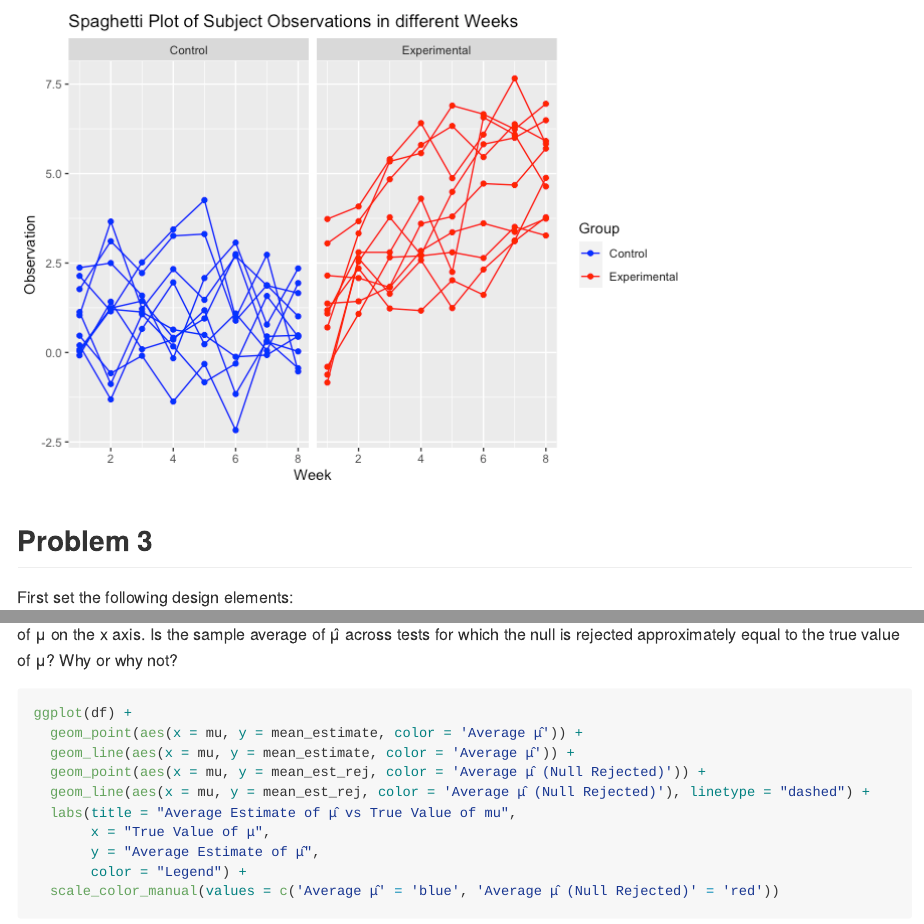
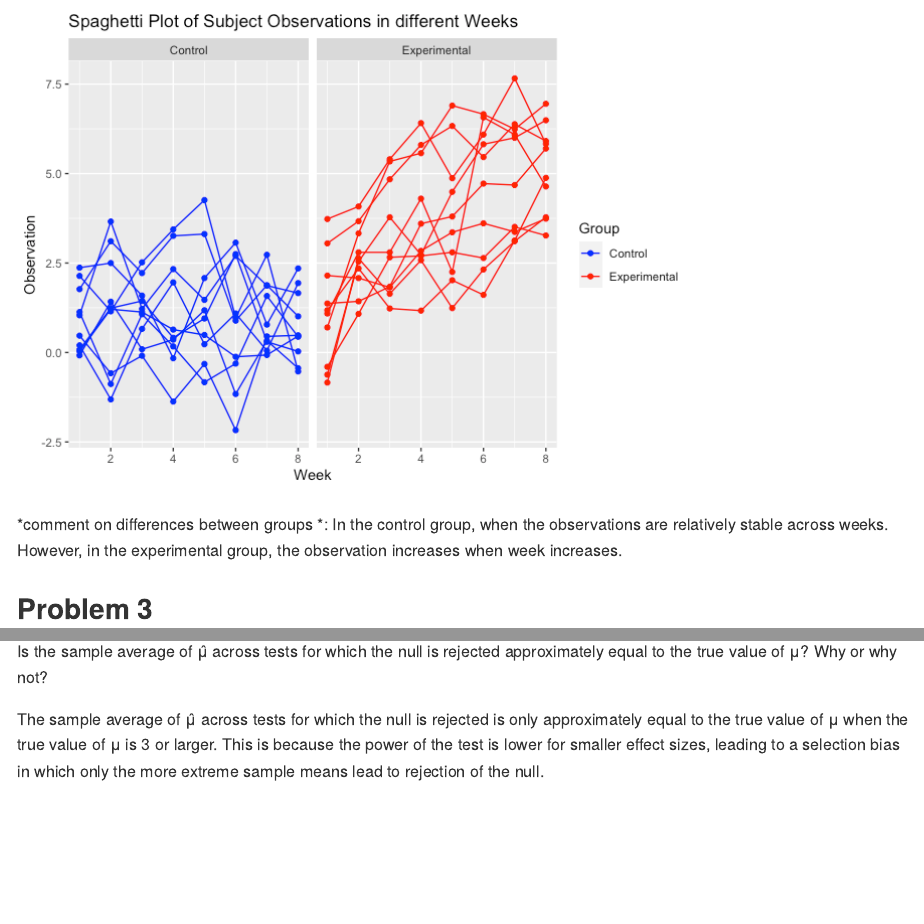
Before and after one commit to BettyWu517/p8105_hw5_qw2418, an R Markdown document (p8105_hw5_qw2418.Rmd): the page in a window 1100 px wide, from 4810 px down, and a second part further down, joined at a grey line. The pictures show the output file p8105_hw5_qw2418.md that the author committed with the source, drawn offline in the style of GitHub.

Commit message:
comments are added

````diff
--- a/p8105_hw5_qw2418.Rmd
+++ b/p8105_hw5_qw2418.Rmd
@@ -138,6 +138,10 @@ ggplot(combined_data, aes(x = Week, y = Observation, group = `Subject ID`, color
 
 ```
 
+*comment on differences between groups *:
+In the control group, when the observations are relatively stable across weeks. However, in the experimental group, the observation increases when week increases.
+
+
 ## Problem 3
 
 
@@ -223,7 +227,7 @@ ggplot(df, aes(x = mu, y = power)) +
 ```
 
 
-Make a plot showing the average estimate of μ̂ on the y axis and the true value of μ on the x axis. Make a second plot (or overlay on the first) the average estimate of μ̂ only in samples for which the null was rejected on the y axis and the true value of μ on the x axis. Is the sample average of μ̂ across tests for which the null is rejected approximately equal to the true value of μ? Why or why not?
+Make a plot showing the average estimate of μ̂ on the y axis and the true value of μ on the x axis. Make a second plot (or overlay on the first) the average estimate of μ̂ only in samples for which the null was rejected on the y axis and the true value of μ on the x axis.
 
 ```{r}
 ggplot(df) +
@@ -238,3 +242,7 @@ ggplot(df) +
   scale_color_manual(values = c('Average μ̂' = 'blue', 'Average μ̂ (Null Rejected)' = 'red'))
 
 ```
+
+Is the sample average of μ̂ across tests for which the null is rejected approximately equal to the true value of μ? Why or why not?
+
+The sample average of  μ̂ across tests for which the null is rejected is only approximately equal to the true value of μ when the true value of μ is 3 or larger. This is because the power of the test is lower for smaller effect sizes, leading to a selection bias in which only the more extreme sample means lead to rejection of the null.
````
Also changed, not shown: p8105_hw5_qw2418.md, p8105_hw5_qw2418_files/figure-gfm/unnamed-chunk-8-1.png, p8105_hw5_qw2418_files/figure-gfm/unnamed-chunk-9-1.png, 2 other files.
